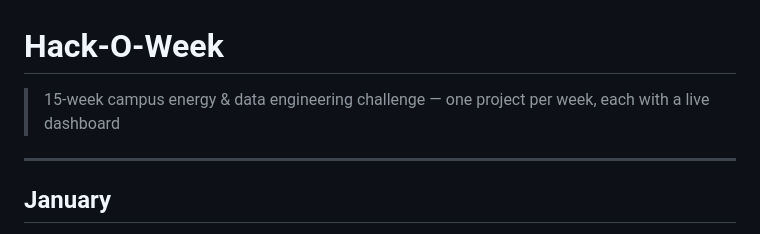
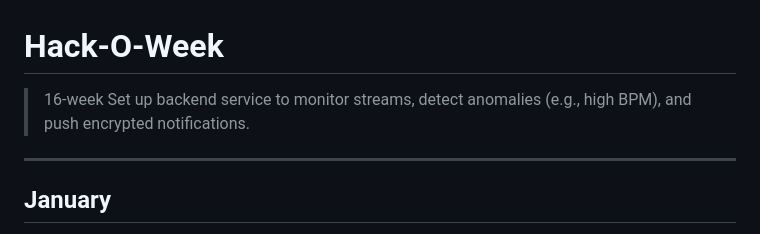
Before and after one commit to vladlen-cmd/hack-o-week, a Markdown page: README.md, the part around the change. Drawn GitHub-style.

Commit message:
Update project duration and backend service details

```diff
--- a/README.md
+++ b/README.md
@@ -1,6 +1,6 @@
 # Hack-O-Week
 
-> 15-week campus energy & data engineering challenge — one project per week, each with a live dashboard
+> 16-week Set up backend service to monitor streams, detect anomalies (e.g., high BPM), and push encrypted notifications.
 
 ---
 
```
